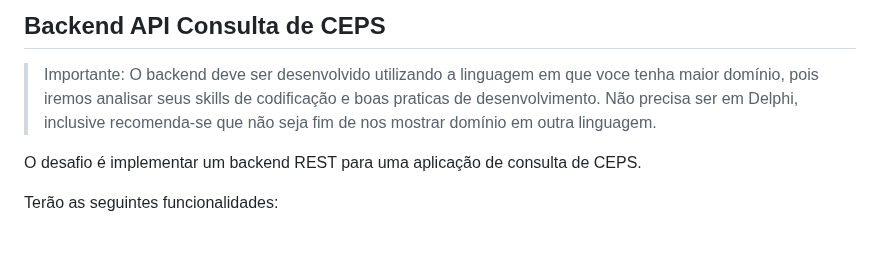
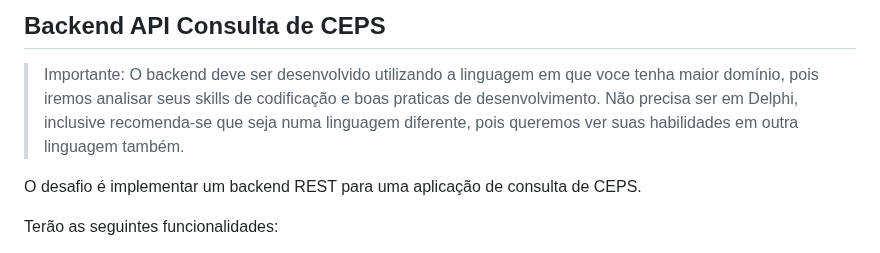
Before and after one commit to joaogdfaero/desafio-delphi-backend, a Markdown page: README.md, the part around the change. Rendered like a GitHub page.

```diff
--- a/README.md
+++ b/README.md
@@ -11,7 +11,7 @@
 ## Backend API Consulta de CEPS
 
 > Importante: O backend deve ser desenvolvido utilizando a linguagem em que voce tenha maior domínio, pois iremos analisar seus skills de codificação e boas praticas de desenvolvimento.
-> Não precisa ser em Delphi, inclusive recomenda-se que não seja fim de nos mostrar domínio em outra linguagem.
+> Não precisa ser em Delphi, inclusive recomenda-se que seja numa linguagem diferente, pois queremos ver suas habilidades em outra linguagem também.
 
 O desafio é implementar um backend REST para uma aplicação de consulta de CEPS.
 
```
